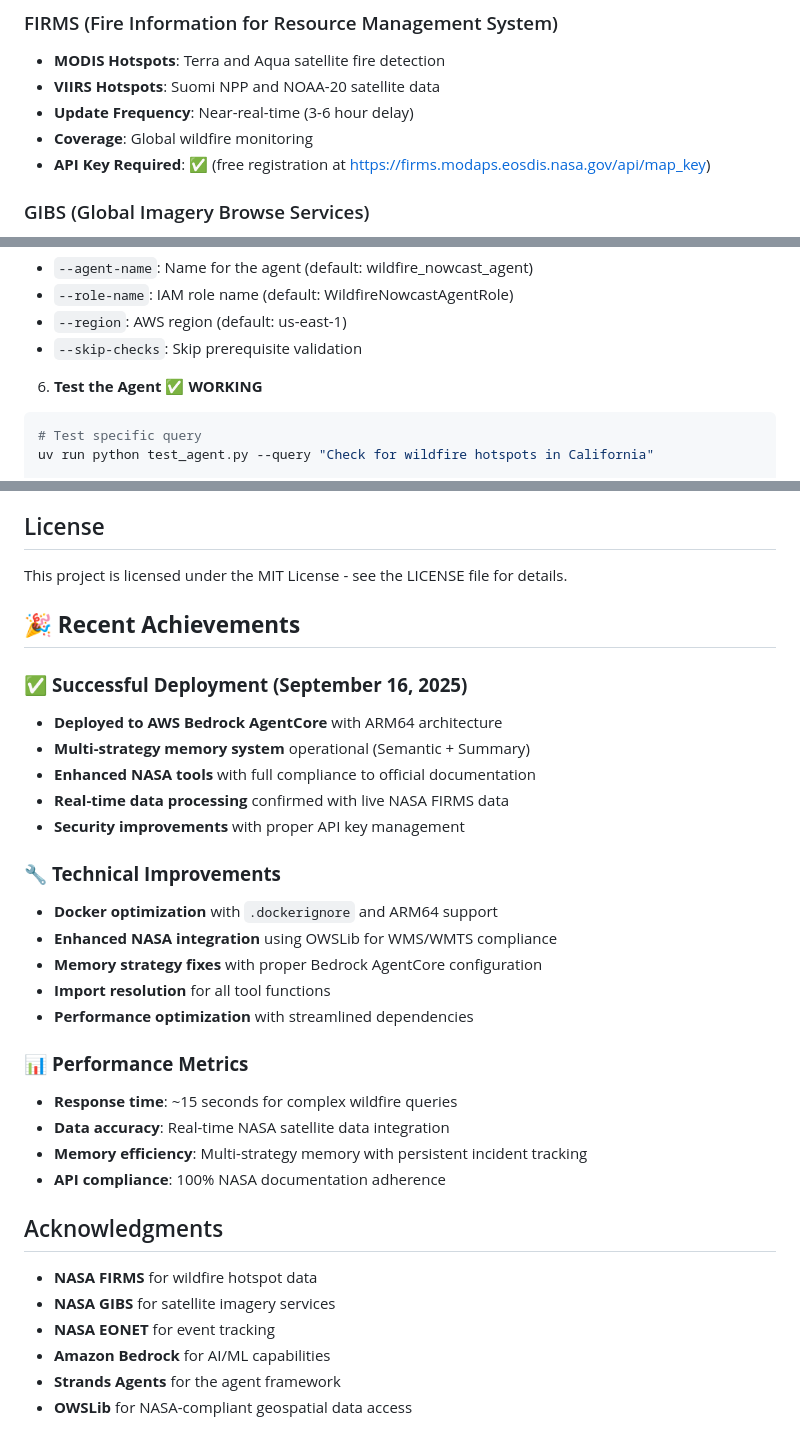
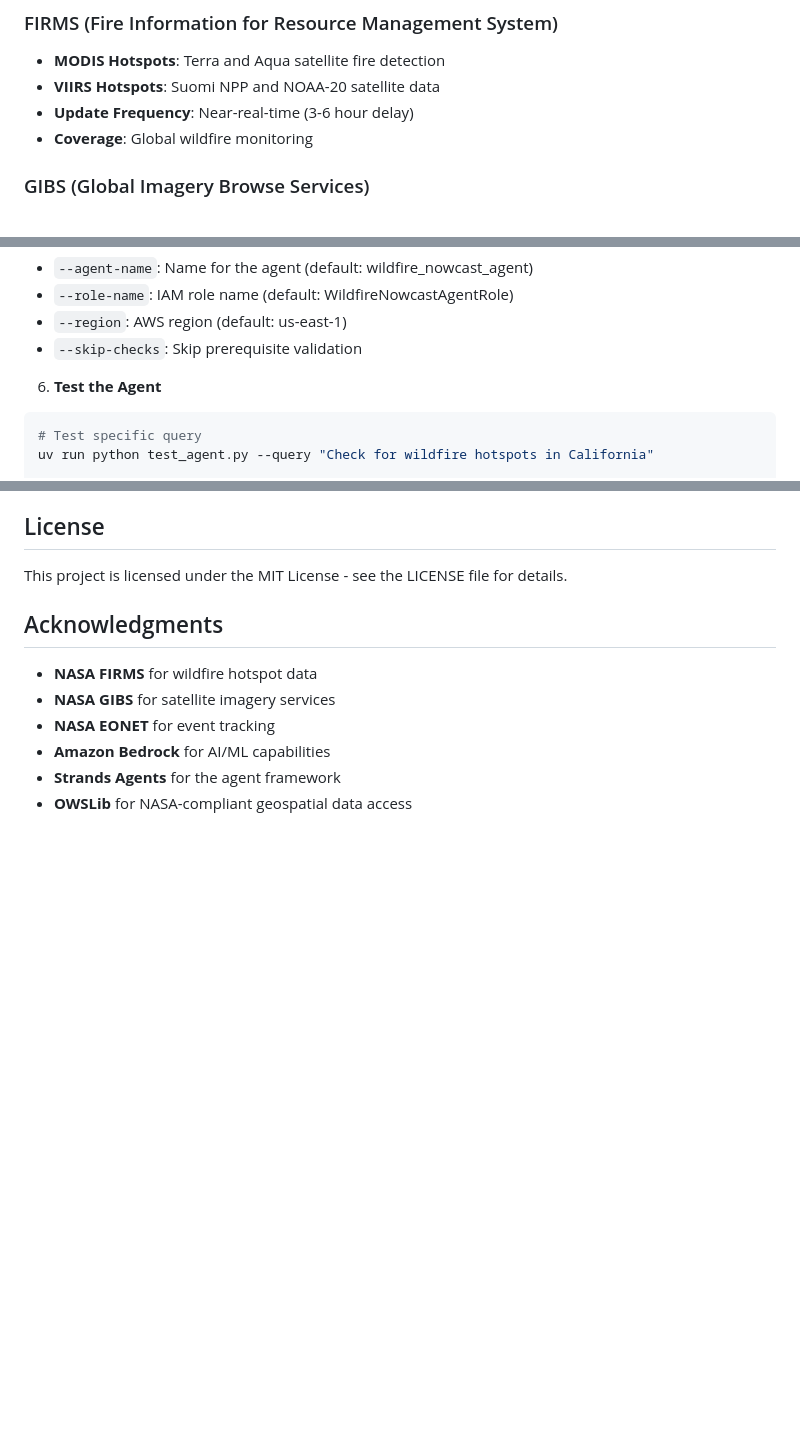
Before and after one commit to myat555/WildfireNowcast, a Markdown page: README.md, 3 parts joined by grey strips. GitHub-like rendering; blank space fills up the shorter version.

````diff
--- a/README.md
+++ b/README.md
@@ -56,7 +56,6 @@ This project implements an intelligent wildfire detection and response agent usi
 - **VIIRS Hotspots**: Suomi NPP and NOAA-20 satellite data
 - **Update Frequency**: Near-real-time (3-6 hour delay)
 - **Coverage**: Global wildfire monitoring
-- **API Key Required**: ✅ (free registration at https://firms.modaps.eosdis.nasa.gov/api/map_key)
 
 ### GIBS (Global Imagery Browse Services)
 - **WMTS Tiles**: Web Map Tile Service for basemaps
@@ -139,7 +138,7 @@ uv run python deploy.py \
 - `--region`: AWS region (default: us-east-1)
 - `--skip-checks`: Skip prerequisite validation
 
-6. **Test the Agent** ✅ **WORKING**
+6. **Test the Agent**
 ```bash
 # Test specific query
 uv run python test_agent.py --query "Check for wildfire hotspots in California"
@@ -366,27 +365,6 @@ The deployment script automatically creates a role with:
 
 This project is licensed under the MIT License - see the LICENSE file for details.
 
-## 🎉 **Recent Achievements**
-
-### ✅ **Successful Deployment (September 16, 2025)**
-- **Deployed to AWS Bedrock AgentCore** with ARM64 architecture
-- **Multi-strategy memory system** operational (Semantic + Summary)
-- **Enhanced NASA tools** with full compliance to official documentation
-- **Real-time data processing** confirmed with live NASA FIRMS data
-- **Security improvements** with proper API key management
-
-### 🔧 **Technical Improvements**
-- **Docker optimization** with `.dockerignore` and ARM64 support
-- **Enhanced NASA integration** using OWSLib for WMS/WMTS compliance
-- **Memory strategy fixes** with proper Bedrock AgentCore configuration
-- **Import resolution** for all tool functions
-- **Performance optimization** with streamlined dependencies
-
-### 📊 **Performance Metrics**
-- **Response time**: ~15 seconds for complex wildfire queries
-- **Data accuracy**: Real-time NASA satellite data integration
-- **Memory efficiency**: Multi-strategy memory with persistent incident tracking
-- **API compliance**: 100% NASA documentation adherence
 
 ## Acknowledgments
 
````
Also changed, not shown: other parts of README.md (+35 -35 lines).
